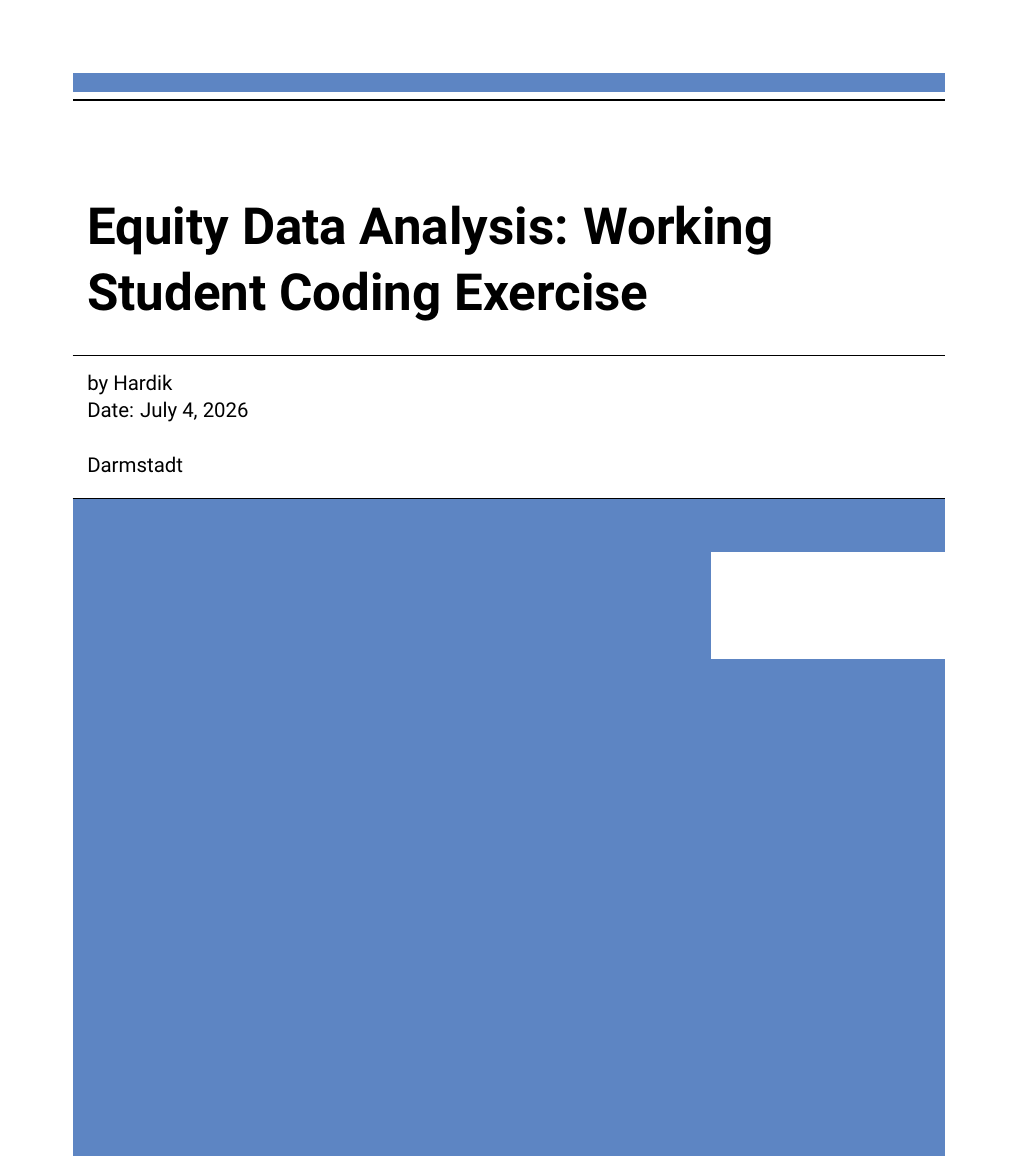
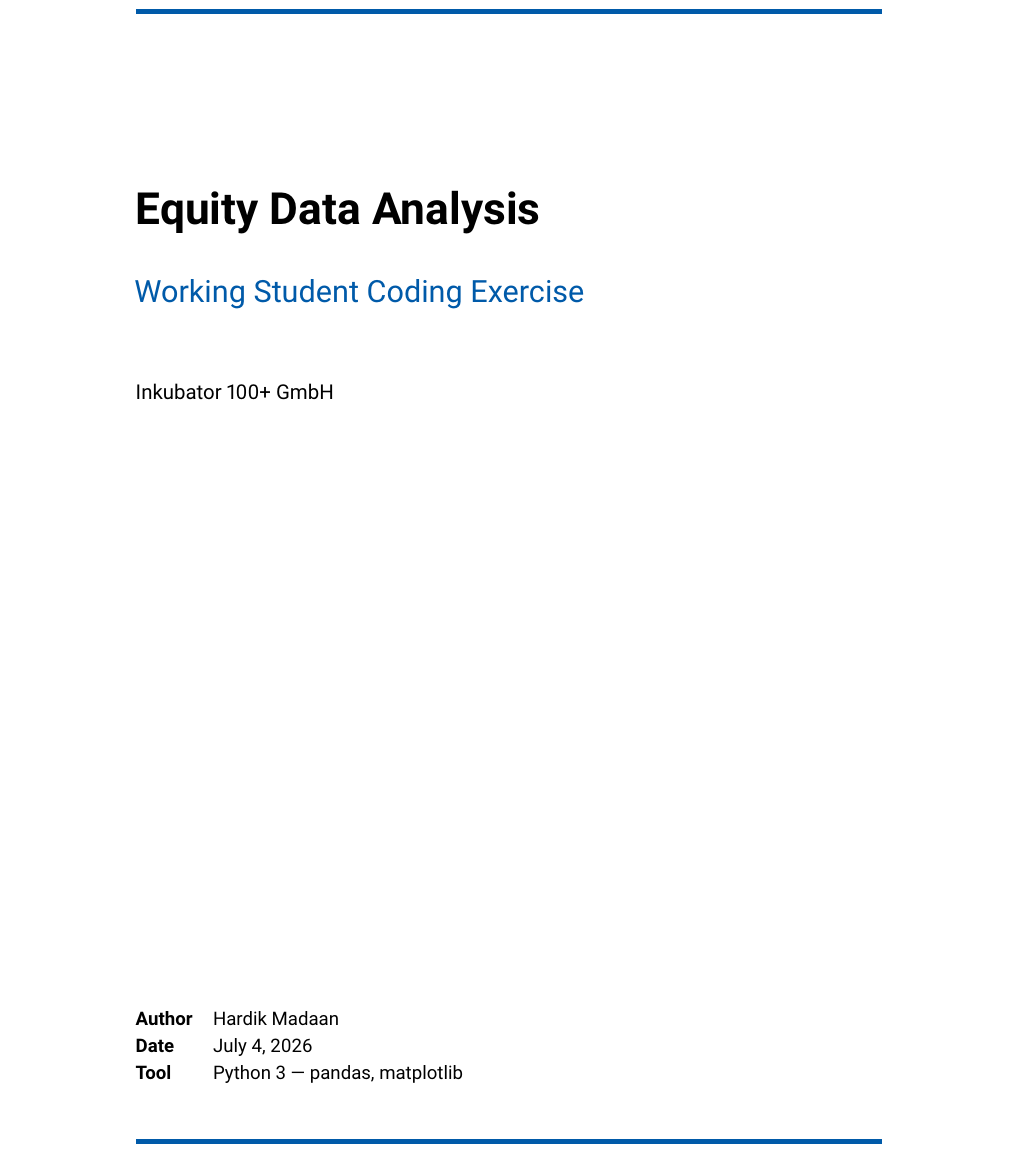
Before and after one commit to thehardikmadaan/Coding_Exercise_Inkubator_100_Plus_GmbH, a LaTeX thesis (Report/main.tex): part of page 1 of 18, cut so that both start at the same text. Compiled offline with pdfLaTeX.

Commit message:
update report plots and regenerate document artifacts

```diff
--- a/Report/main.tex
+++ b/Report/main.tex
@@ -238,54 +238,40 @@
 %%%%%%%%%%%%%%%%%%%%%%%%%%%%%%%%%%%%%%%%%%%%%%%%%%%%%%%%%%%%%%%%%%%%%%
 \begin{document}
 
+% ── Custom minimal title page ─────────────────────────────────────────────────
 
+\begin{titlepage}
+\newgeometry{top=30mm, bottom=30mm, left=28mm, right=28mm}
+\definecolor{accentblue}{RGB}{0,90,169}
 
-%%%%%%%%%%%%%%%%%%%%%%%%%%%%%%%%%%%%%%%%%%%%%%%%%%%%%%%%%%%%%%%%%%%%%%
-% Metadaten für PDF Erzeugung (glaube ich zumindest) %%%%%%%%%%%%%%%%%
-%%%%%%%%%%%%%%%%%%%%%%%%%%%%%%%%%%%%%%%%%%%%%%%%%%%%%%%%%%%%%%%%%%%%%%
-\Metadata{
-	title= Equity Data Analysis: Working Student Coding Exercise, %Komma hinter dem Titel nicht vergessen ;)
-	author= Hardik,
-	%	date=2019-04-29,
-    %	keywords=TU Darmstadt \sep Corporate Design \sep LaTeX
-}
+% Top accent bar
+{\color{accentblue}\rule{\linewidth}{3pt}}
 
+\vspace{28mm}
 
-%%%%%%%%%%%%%%%%%%%%%%%%%%%%%%%%%%%%%%%%%%%%%%%%%%%%%%%%%%%%%%%%%%
-% Einstellungen Titelseite %%%%%%%%%%%%%%%%%%%%%%%%%%%%%%%%%%%%%%%
-%%%%%%%%%%%%%%%%%%%%%%%%%%%%%%%%%%%%%%%%%%%%%%%%%%%%%%%%%%%%%%%%%%
-%
-\newcommand{\thesisTitel}{Equity Data Analysis: Working Student Coding Exercise}
-\newcommand{\authors}{Hardik}
-\newcommand{\betreuer}{}
-\newcommand{\professor}{}
-\newcommand{\dateOfSubmission}{\today}
-\birthplace{}						% Geburtsort, bei Dissertationen zwingend notwendig
+% Title block
+{\sffamily\fontsize{26}{32}\selectfont\textbf{Equity Data Analysis}\par}
+\vspace{4mm}
+{\sffamily\fontsize{18}{24}\selectfont\color{accentblue} Working Student Coding Exercise\par}
 
+\vspace{12mm}
+{\sffamily\large Inkubator 100+ GmbH\par}
 
-%\examdate{\today} 	% nicht erforderlich bei studentischen Arbeiten, kann auch bei Abschlussarbeiten freigelassen werden
-%\submissiondate{\dateOfSubmission}	% In diesem Feld muss mindestens ein Leerzeichen sein, damit "Tag der Einreichung" auf der Titelseite erscheint. Das Feld kann leer bleiben, das Datum wird bei Abgabe vom MechCenter eingetragen, nur bei Bachelor-/Masterthesen. Für ADP/ARP das Feld \date verwenden!
-\date{\dateOfSubmission} %muss für Studienarbeiten aktiviert sein, bei BT/MT auskommentieren
+\vfill
 
+% Info block at the bottom
+\begin{tabular}{@{}ll}
+  \sffamily\textbf{Author}  & \sffamily Hardik Madaan \\
+  \sffamily\textbf{Date}    & \sffamily \today \\
+  \sffamily\textbf{Tool}    & \sffamily Python 3 --- pandas, matplotlib \\
+\end{tabular}
 
-%%%%%%%%%%%%%%%%%%%%%%%%%%%%%%%%%%%%%%%%%%%%%%%%%%%%%%%%%%%%%%%%%%%%%%%%%%%%%%%%%%%
+\vspace{8mm}
+{\color{accentblue}\rule{\linewidth}{3pt}}
 
-\title{\\\vspace{5mm} \thesisTitel\vspace{5mm}}
+\restoregeometry
+\end{titlepage}
 
-\author[\authors]{\authors}		% optionales Argument ist die Signatur,
-\reviewer{}	%Gutachter: mit \and können weitere Betreuer hinzugefügt werden
-\department{}
-\institute{}
-\group{}
-%\tuprints{urn=1234,printid=12345}
-%\dedication{Für alle, die \TeX{} nutzen.}
-%\title{\thesisTitel}
-%\subtitle{\thesisTitelEnglish} %vspace(0.5cm) hinter den Titel, damit ein vertikaler Abstand zur nächsten Zeile erzeugt wird
-
-%Titel erstellen%
-%
-\maketitle
-\newpage
 
 %%%%%%%%%%%%%%%%%%%%%%%%%%%%%%%%%%%%%%%%%%%%%%%%%%%%%%%%%%%%%%%%%%%%%%%%
 % Front matter (roman page numbers) %%%%%%%%%%%%%%%%%%%%%%%%%%%%%%%%%%%%
```
Also changed, not shown: Report/Abbildungen/plot_log.png, Report/Abbildungen/plot_normal.png, Report/main.pdf, hardik_src/images/Classification/(log)Top 5 Performing Stocks Jun 1 – Oct 13, 2021.png, hardik_src/images/Classification/Top 5 Performing Stocks Jun 1 – Oct 13, 2021.png, 4 other files.
